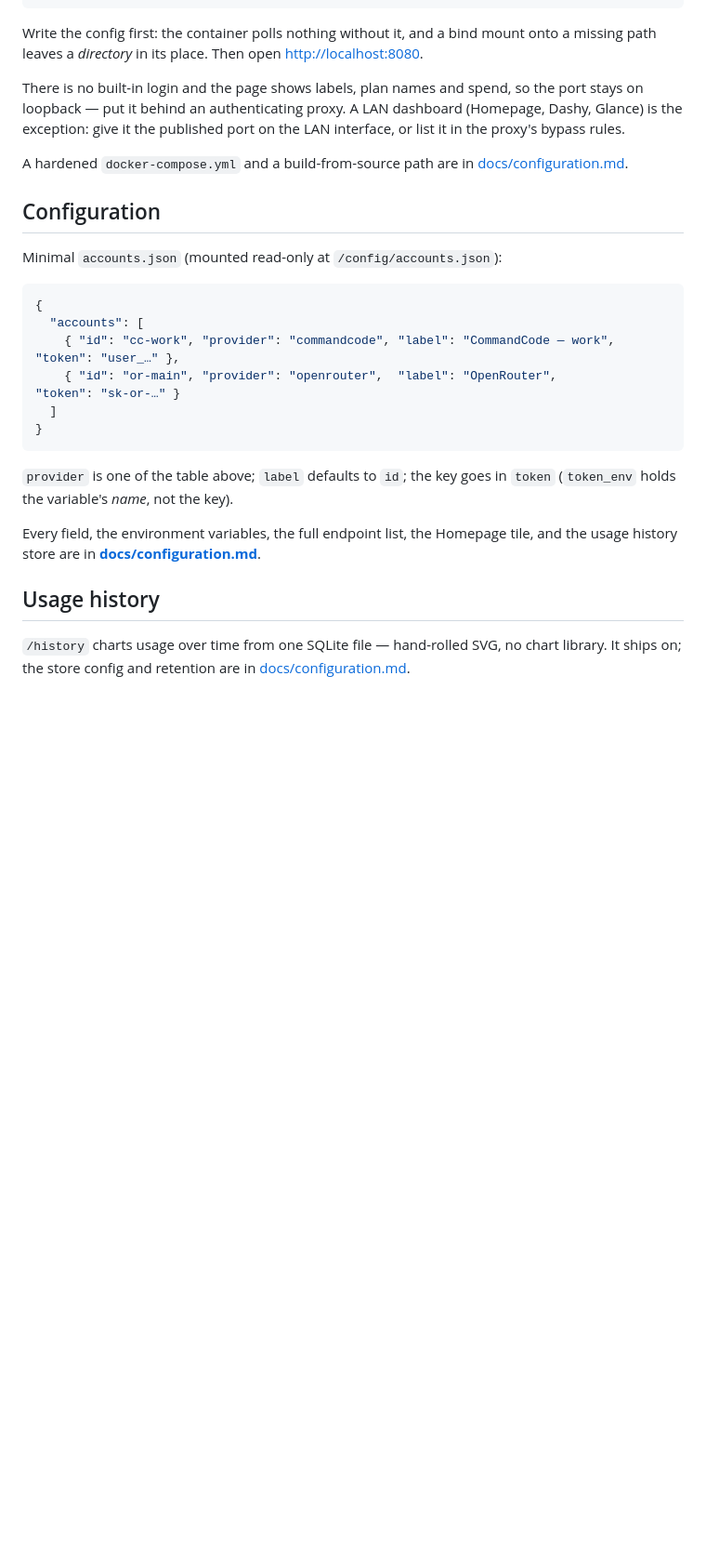
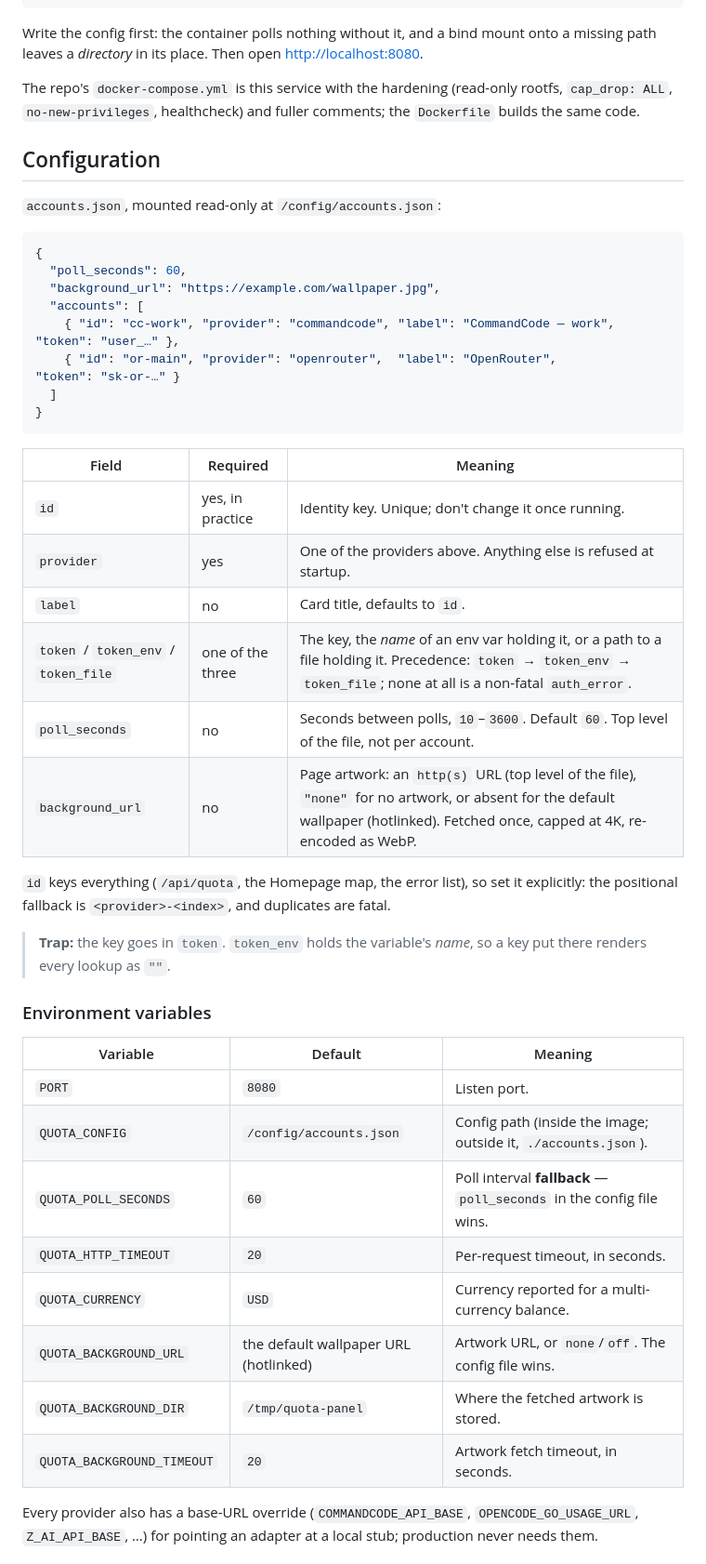
Before and after one commit to realAbitbol/quota-panel, a Markdown page: README.md, the part around one of its changes. Shown at 93% size. GitHub-like rendering; blank space fills up the shorter version.

````diff
--- a/README.md
+++ b/README.md
@@ -54,19 +54,17 @@ docker run -d \
 Write the config first: the container polls nothing without it, and a bind mount onto a missing path
 leaves a *directory* in its place. Then open <http://localhost:8080>.
 
-There is no built-in login and the page shows labels, plan names and spend, so the port stays on
-loopback — put it behind an authenticating proxy. A LAN dashboard (Homepage, Dashy, Glance) is the
-exception: give it the published port on the LAN interface, or list it in the proxy's bypass rules.
-
-A hardened `docker-compose.yml` and a build-from-source path are in
-[docs/configuration.md](docs/configuration.md).
+The repo's `docker-compose.yml` is this service with the hardening (read-only rootfs, `cap_drop: ALL`,
+`no-new-privileges`, healthcheck) and fuller comments; the `Dockerfile` builds the same code.
 
 ## Configuration
 
-Minimal `accounts.json` (mounted read-only at `/config/accounts.json`):
+`accounts.json`, mounted read-only at `/config/accounts.json`:
 
 ```json
 {
+  "poll_seconds": 60,
+  "background_url": "https://example.com/wallpaper.jpg",
   "accounts": [
     { "id": "cc-work", "provider": "commandcode", "label": "CommandCode — work", "token": "user_…" },
     { "id": "or-main", "provider": "openrouter",  "label": "OpenRouter",         "token": "sk-or-…" }
@@ -74,13 +72,34 @@ Minimal `accounts.json` (mounted read-only at `/config/accounts.json`):
 }
 ```
 
-`provider` is one of the table above; `label` defaults to `id`; the key goes in `token`
-(`token_env` holds the variable's *name*, not the key).
+| Field | Required | Meaning |
+|---|---|---|
+| `id` | yes, in practice | Identity key. Unique; don't change it once running. |
+| `provider` | yes | One of the providers above. Anything else is refused at startup. |
+| `label` | no | Card title, defaults to `id`. |
+| `token` / `token_env` / `token_file` | one of the three | The key, the *name* of an env var holding it, or a path to a file holding it. Precedence: `token` → `token_env` → `token_file`; none at all is a non-fatal `auth_error`. |
+| `poll_seconds` | no | Seconds between polls, `10`–`3600`. Default `60`. Top level of the file, not per account. |
+| `background_url` | no | Page artwork: an `http(s)` URL (top level of the file), `"none"` for no artwork, or absent for the default wallpaper (hotlinked). Fetched once, capped at 4K, re-encoded as WebP. |
 
-Every field, the environment variables, the full endpoint list, the Homepage tile, and the usage
-history store are in **[docs/configuration.md](docs/configuration.md)**.
+`id` keys everything (`/api/quota`, the Homepage map, the error list), so set it explicitly: the
+positional fallback is `<provider>-<index>`, and duplicates are fatal.
 
-## Usage history
+> **Trap:** the key goes in `token`. `token_env` holds the variable's *name*, so a key put there
+> renders every lookup as `""`.
 
-`/history` charts usage over time from one SQLite file — hand-rolled SVG, no chart library. It ships
-on; the store config and retention are in [docs/configuration.md](docs/configuration.md#usage-history).
+### Environment variables
+
+| Variable | Default | Meaning |
+|---|---|---|
+| `PORT` | `8080` | Listen port. |
+| `QUOTA_CONFIG` | `/config/accounts.json` | Config path (inside the image; outside it, `./accounts.json`). |
+| `QUOTA_POLL_SECONDS` | `60` | Poll interval **fallback** — `poll_seconds` in the config file wins. |
+| `QUOTA_HTTP_TIMEOUT` | `20` | Per-request timeout, in seconds. |
+| `QUOTA_CURRENCY` | `USD` | Currency reported for a multi-currency balance. |
+| `QUOTA_BACKGROUND_URL` | the default wallpaper URL (hotlinked) | Artwork URL, or `none`/`off`. The config file wins. |
+| `QUOTA_BACKGROUND_DIR` | `/tmp/quota-panel` | Where the fetched artwork is stored. |
+| `QUOTA_BACKGROUND_TIMEOUT` | `20` | Artwork fetch timeout, in seconds. |
+
+Every provider also has a base-URL override (`COMMANDCODE_API_BASE`, `OPENCODE_GO_USAGE_URL`,
+`Z_AI_API_BASE`, …) for pointing an adapter at a local stub; production never needs them.
+
````
Also changed, not shown: other parts of README.md (+62 -9 lines), docs/configuration.md (deleted, +0 -202 lines).
